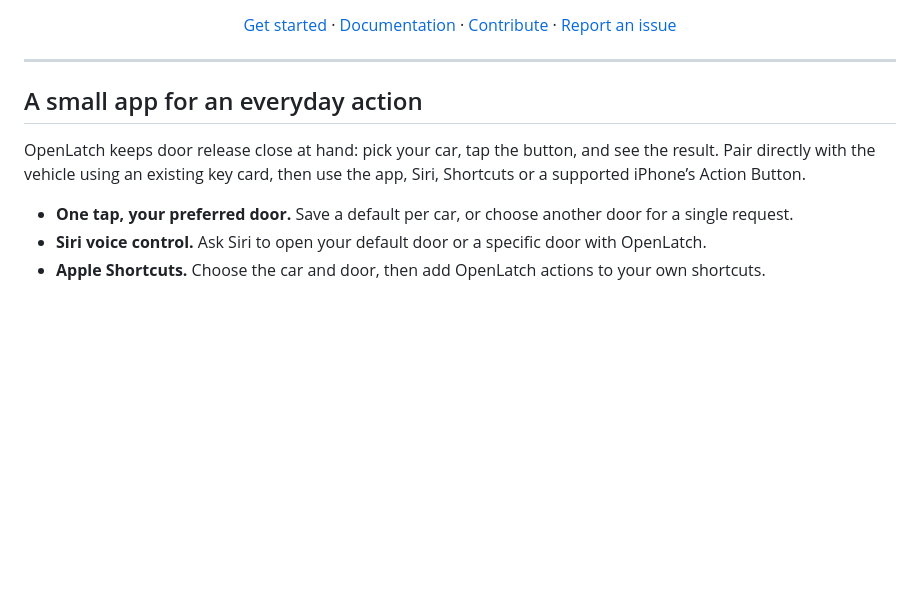
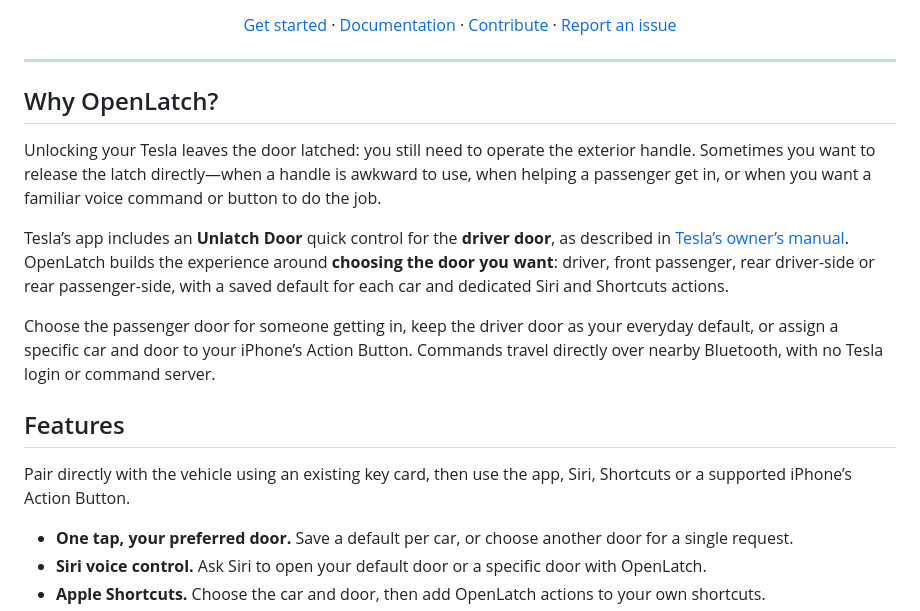
Before and after one commit to thomasgregg/openlatch, a Markdown page: README.md, the part around the change. Drawn GitHub-style; blank space fills up the shorter version.

Commit message:
Explain the problem OpenLatch solves and Tesla app comparison

```diff
--- a/README.md
+++ b/README.md
@@ -14,9 +14,17 @@
 
 ---
 
-## A small app for an everyday action
+## Why OpenLatch?
 
-OpenLatch keeps door release close at hand: pick your car, tap the button, and see the result. Pair directly with the vehicle using an existing key card, then use the app, Siri, Shortcuts or a supported iPhone’s Action Button.
+Unlocking your Tesla leaves the door latched: you still need to operate the exterior handle. Sometimes you want to release the latch directly—when a handle is awkward to use, when helping a passenger get in, or when you want a familiar voice command or button to do the job.
+
+Tesla’s app includes an **Unlatch Door** quick control for the **driver door**, as described in [Tesla’s owner’s manual](https://www.tesla.com/ownersmanual/model3/en_co/GUID-F907200E-A619-4A95-A0CF-94E0D03BEBEF.html). OpenLatch builds the experience around **choosing the door you want**: driver, front passenger, rear driver-side or rear passenger-side, with a saved default for each car and dedicated Siri and Shortcuts actions.
+
+Choose the passenger door for someone getting in, keep the driver door as your everyday default, or assign a specific car and door to your iPhone’s Action Button. Commands travel directly over nearby Bluetooth, with no Tesla login or command server.
+
+## Features
+
+Pair directly with the vehicle using an existing key card, then use the app, Siri, Shortcuts or a supported iPhone’s Action Button.
 
 - **One tap, your preferred door.** Save a default per car, or choose another door for a single request.
 - **Siri voice control.** Ask Siri to open your default door or a specific door with OpenLatch.
```
